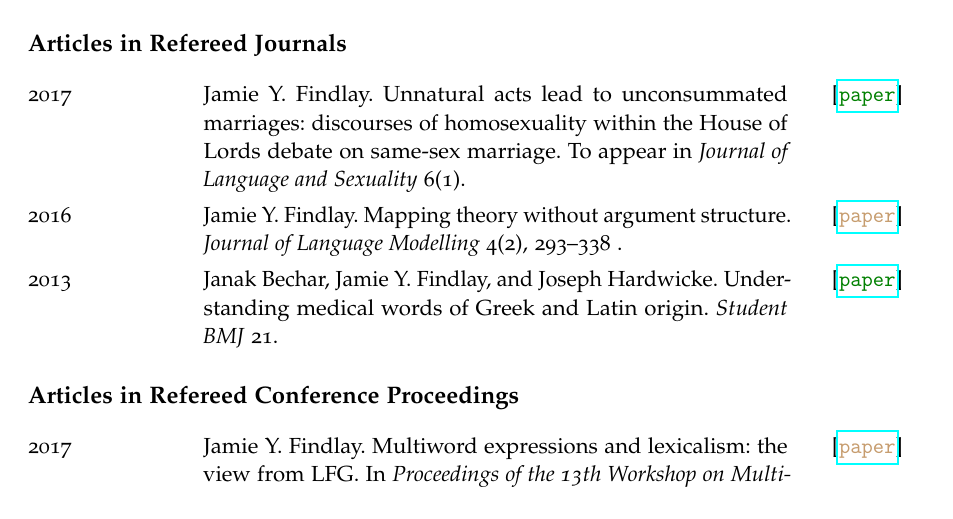
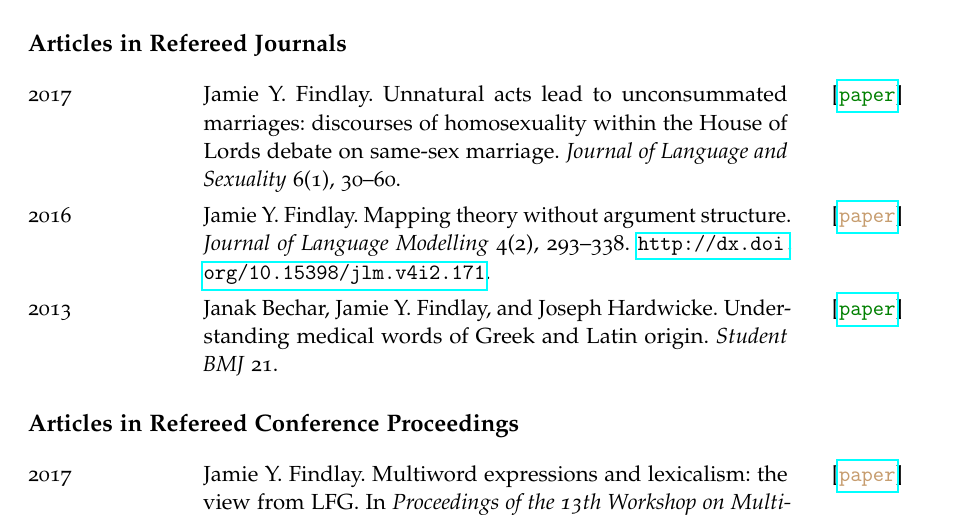
Before and after one commit to findlayjy/cv, a LaTeX CV (findlay-cv.tex): part of page 2 of 5, cut so that both start at the same text. Compiled offline with pdfLaTeX.

Commit message:
Added page numbers to JLS article

```diff
--- a/findlay-cv.tex
+++ b/findlay-cv.tex
@@ -177,9 +177,9 @@ Syntax, semantics, grammatical theory and the syntax-semantics interface (especi
 \subsection*{Articles in Refereed Journals}
 
 \begin{cvsection}
-  2017\oa{green}{http://users.ox.ac.uk/~sjoh2787/house_of_lords.pdf} 	& Jamie Y. Findlay. Unnatural acts lead to unconsummated marriages: discourses of homosexuality within the {House of Lords} debate on same-sex marriage. To appear in \emph{Journal of Language and Sexuality} 6(1).\\
+  2017\oa{green}{http://users.ox.ac.uk/~sjoh2787/house_of_lords.pdf} 	& Jamie Y. Findlay. Unnatural acts lead to unconsummated marriages: discourses of homosexuality within the {House of Lords} debate on same-sex marriage. \emph{Journal of Language and Sexuality} 6(1), 30--60.\\
 
-  2016\oa{gold}{http://jlm.ipipan.waw.pl/index.php/JLM/article/view/171/148} & Jamie Y. Findlay. Mapping theory without argument structure. \emph{Journal of Language Modelling} 4(2), 293--338 .\\
+  2016\oa{gold}{http://jlm.ipipan.waw.pl/index.php/JLM/article/view/171/148} & Jamie Y. Findlay. Mapping theory without argument structure. \emph{Journal of Language Modelling} 4(2), 293--338. \url{http://dx.doi.org/10.15398/jlm.v4i2.171}.	\\
 
   2013\oa{green}{http://users.ox.ac.uk/~sjoh2787/medical_terminology.pdf} & Janak Bechar, Jamie Y. Findlay, and Joseph Hardwicke. Understanding medical words of Greek and Latin origin. \emph{Student BMJ} 21.
 \end{cvsection}
```
Also changed, not shown: findlay-cv.pdf.
